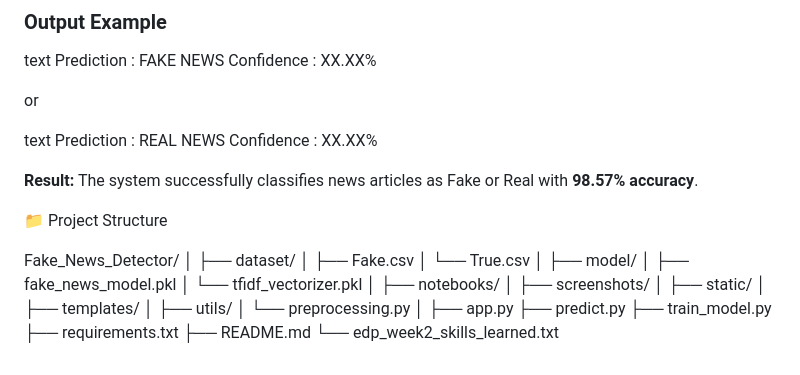
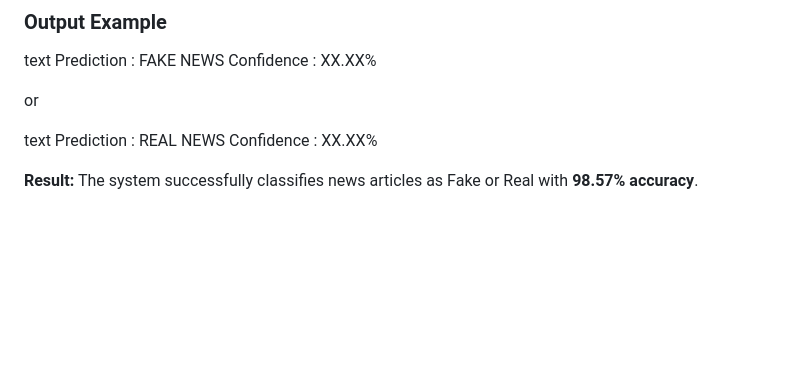
Before and after one commit to udaykirankambhampati/fakenewsdetection, a Markdown page: README.md, the part around the change. Rendered like a GitHub page; blank space fills up the shorter version.

```diff
--- a/README.md
+++ b/README.md
@@ -224,34 +224,3 @@ Prediction : REAL NEWS
 Confidence : XX.XX%
 
 **Result:** The system successfully classifies news articles as Fake or Real with **98.57% accuracy**.
-
-
-📁 Project Structure
-
-Fake_News_Detector/
-│
-├── dataset/
-│   ├── Fake.csv
-│   └── True.csv
-│
-├── model/
-│   ├── fake_news_model.pkl
-│   └── tfidf_vectorizer.pkl
-│
-├── notebooks/
-│
-├── screenshots/
-│
-├── static/
-│
-├── templates/
-│
-├── utils/
-│   └── preprocessing.py
-│
-├── app.py
-├── predict.py
-├── train_model.py
-├── requirements.txt
-├── README.md
-└── edp_week2_skills_learned.txt
```
